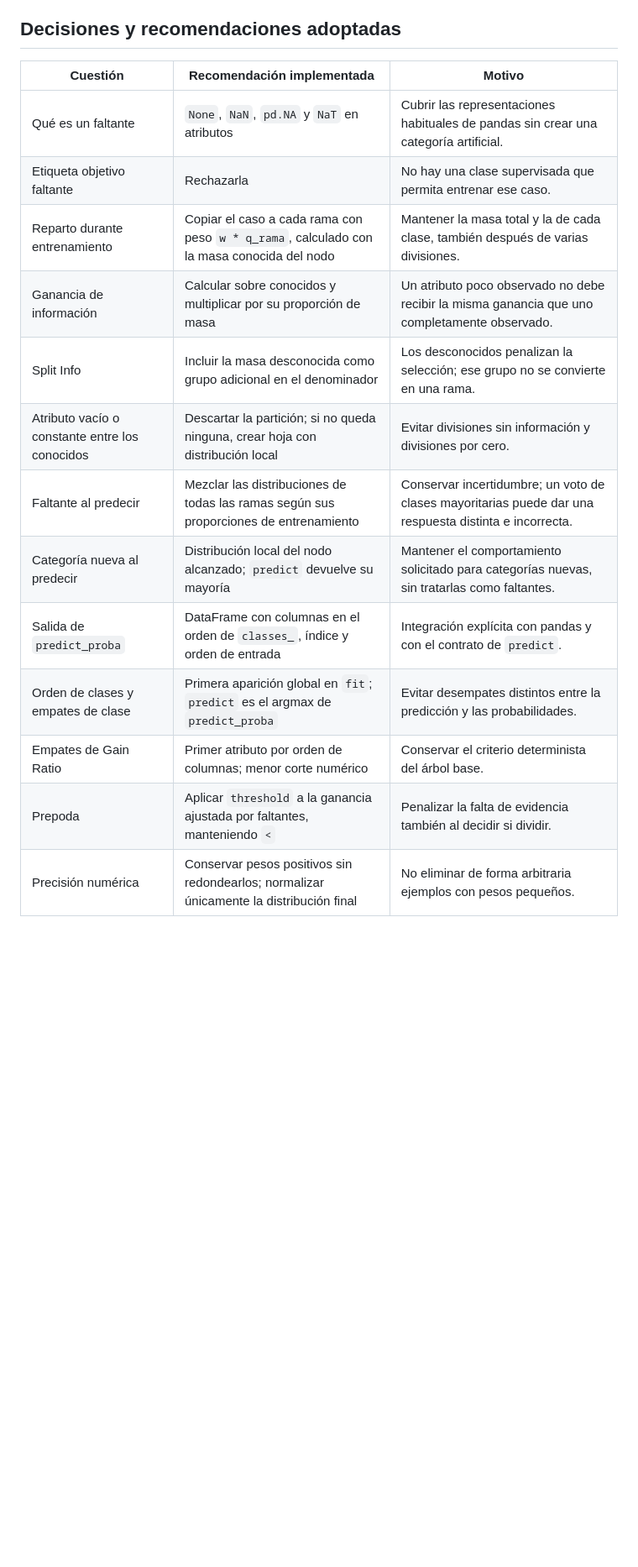
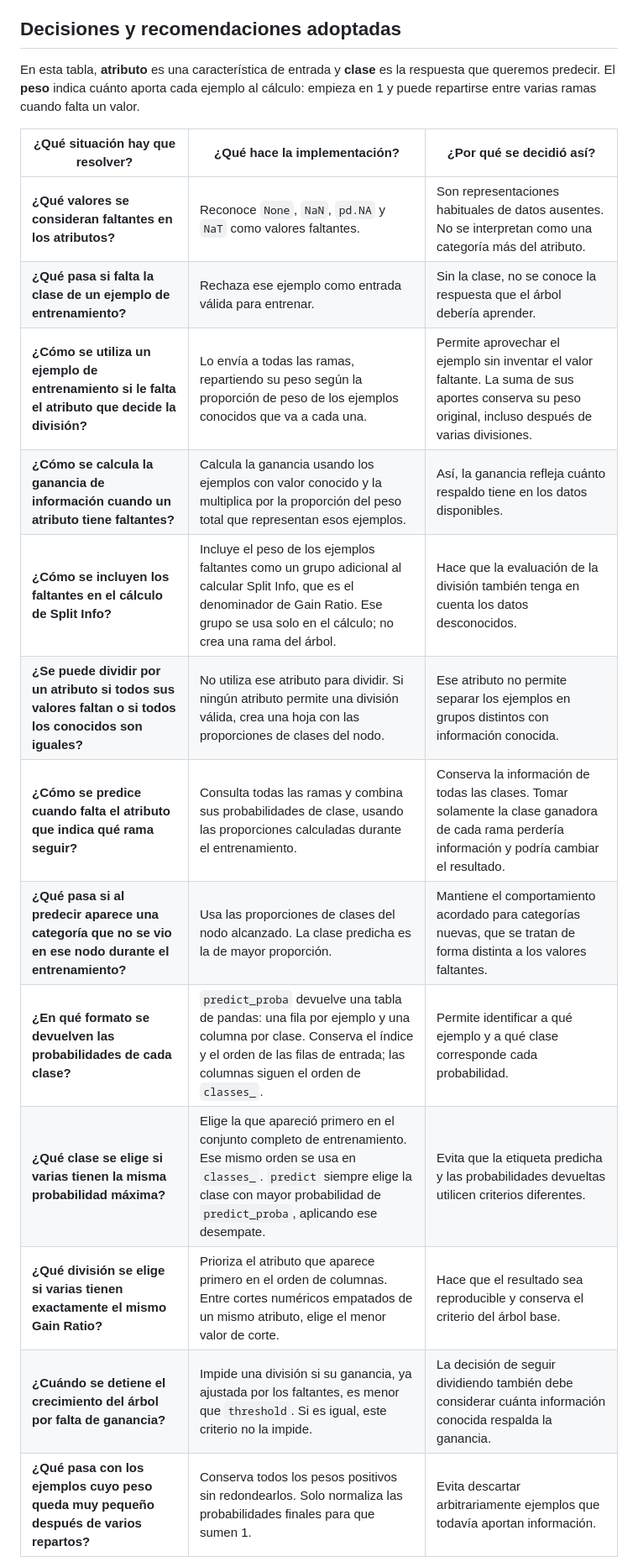
Before and after one commit to marianoInsa/Decision-Tree-vs-Random-Forest, a Markdown page: docs/hu08_decisiones.md, the part around one of its changes. Shown at 84% size. GitHub-like rendering; blank space fills up the shorter version.

Commit message:
docs: aclarar la tabla de decisiones de HU-08

```diff
--- a/docs/hu08_decisiones.md
+++ b/docs/hu08_decisiones.md
@@ -6,19 +6,24 @@ imputa datos, no usa scikit-learn para aprender el árbol y no modifica Random F
 
 ## Decisiones y recomendaciones adoptadas
 
-| Cuestión | Recomendación implementada | Motivo |
+En esta tabla, **atributo** es una característica de entrada y **clase** es la
+respuesta que queremos predecir. El **peso** indica cuánto aporta cada ejemplo
+al cálculo: empieza en 1 y puede repartirse entre varias ramas cuando falta un
+valor.
+
+| ¿Qué situación hay que resolver? | ¿Qué hace la implementación? | ¿Por qué se decidió así? |
 | --- | --- | --- |
-| Qué es un faltante | `None`, `NaN`, `pd.NA` y `NaT` en atributos | Cubrir las representaciones habituales de pandas sin crear una categoría artificial. |
-| Etiqueta objetivo faltante | Rechazarla | No hay una clase supervisada que permita entrenar ese caso. |
-| Reparto durante entrenamiento | Copiar el caso a cada rama con peso `w * q_rama`, calculado con la masa conocida del nodo | Mantener la masa total y la de cada clase, también después de varias divisiones. |
-| Ganancia de información | Calcular sobre conocidos y multiplicar por su proporción de masa | Un atributo poco observado no debe recibir la misma ganancia que uno completamente observado. |
-| Split Info | Incluir la masa desconocida como grupo adicional en el denominador | Los desconocidos penalizan la selección; ese grupo no se convierte en una rama. |
-| Atributo vacío o constante entre los conocidos | Descartar la partición; si no queda ninguna, crear hoja con distribución local | Evitar divisiones sin información y divisiones por cero. |
-| Faltante al predecir | Mezclar las distribuciones de todas las ramas según sus proporciones de entrenamiento | Conservar incertidumbre; un voto de clases mayoritarias puede dar una respuesta distinta e incorrecta. |
-| Categoría nueva al predecir | Distribución local del nodo alcanzado; `predict` devuelve su mayoría | Mantener el comportamiento solicitado para categorías nuevas, sin tratarlas como faltantes. |
-| Salida de `predict_proba` | DataFrame con columnas en el orden de `classes_`, índice y orden de entrada | Integración explícita con pandas y con el contrato de `predict`. |
-| Orden de clases y empates de clase | Primera aparición global en `fit`; `predict` es el argmax de `predict_proba` | Evitar desempates distintos entre la predicción y las probabilidades. |
-| Empates de Gain Ratio | Primer atributo por orden de columnas; menor corte numérico | Conservar el criterio determinista del árbol base. |
-| Prepoda | Aplicar `threshold` a la ganancia ajustada por faltantes, manteniendo `<` | Penalizar la falta de evidencia también al decidir si dividir. |
-| Precisión numérica | Conservar pesos positivos sin redondearlos; normalizar únicamente la distribución final | No eliminar de forma arbitraria ejemplos con pesos pequeños. |
+| **¿Qué valores se consideran faltantes en los atributos?** | Reconoce `None`, `NaN`, `pd.NA` y `NaT` como valores faltantes. | Son representaciones habituales de datos ausentes. No se interpretan como una categoría más del atributo. |
+| **¿Qué pasa si falta la clase de un ejemplo de entrenamiento?** | Rechaza ese ejemplo como entrada válida para entrenar. | Sin la clase, no se conoce la respuesta que el árbol debería aprender. |
+| **¿Cómo se utiliza un ejemplo de entrenamiento si le falta el atributo que decide la división?** | Lo envía a todas las ramas, repartiendo su peso según la proporción de peso de los ejemplos conocidos que va a cada una. | Permite aprovechar el ejemplo sin inventar el valor faltante. La suma de sus aportes conserva su peso original, incluso después de varias divisiones. |
+| **¿Cómo se calcula la ganancia de información cuando un atributo tiene faltantes?** | Calcula la ganancia usando los ejemplos con valor conocido y la multiplica por la proporción del peso total que representan esos ejemplos. | Así, la ganancia refleja cuánto respaldo tiene en los datos disponibles. |
+| **¿Cómo se incluyen los faltantes en el cálculo de Split Info?** | Incluye el peso de los ejemplos faltantes como un grupo adicional al calcular Split Info, que es el denominador de Gain Ratio. Ese grupo se usa solo en el cálculo; no crea una rama del árbol. | Hace que la evaluación de la división también tenga en cuenta los datos desconocidos. |
+| **¿Se puede dividir por un atributo si todos sus valores faltan o si todos los conocidos son iguales?** | No utiliza ese atributo para dividir. Si ningún atributo permite una división válida, crea una hoja con las proporciones de clases del nodo. | Ese atributo no permite separar los ejemplos en grupos distintos con información conocida. |
+| **¿Cómo se predice cuando falta el atributo que indica qué rama seguir?** | Consulta todas las ramas y combina sus probabilidades de clase, usando las proporciones calculadas durante el entrenamiento. | Conserva la información de todas las clases. Tomar solamente la clase ganadora de cada rama perdería información y podría cambiar el resultado. |
+| **¿Qué pasa si al predecir aparece una categoría que no se vio en ese nodo durante el entrenamiento?** | Usa las proporciones de clases del nodo alcanzado. La clase predicha es la de mayor proporción. | Mantiene el comportamiento acordado para categorías nuevas, que se tratan de forma distinta a los valores faltantes. |
+| **¿En qué formato se devuelven las probabilidades de cada clase?** | `predict_proba` devuelve una tabla de pandas: una fila por ejemplo y una columna por clase. Conserva el índice y el orden de las filas de entrada; las columnas siguen el orden de `classes_`. | Permite identificar a qué ejemplo y a qué clase corresponde cada probabilidad. |
+| **¿Qué clase se elige si varias tienen la misma probabilidad máxima?** | Elige la que apareció primero en el conjunto completo de entrenamiento. Ese mismo orden se usa en `classes_`. `predict` siempre elige la clase con mayor probabilidad de `predict_proba`, aplicando ese desempate. | Evita que la etiqueta predicha y las probabilidades devueltas utilicen criterios diferentes. |
+| **¿Qué división se elige si varias tienen exactamente el mismo Gain Ratio?** | Prioriza el atributo que aparece primero en el orden de columnas. Entre cortes numéricos empatados de un mismo atributo, elige el menor valor de corte. | Hace que el resultado sea reproducible y conserva el criterio del árbol base. |
+| **¿Cuándo se detiene el crecimiento del árbol por falta de ganancia?** | Impide una división si su ganancia, ya ajustada por los faltantes, es menor que `threshold`. Si es igual, este criterio no la impide. | La decisión de seguir dividiendo también debe considerar cuánta información conocida respalda la ganancia. |
+| **¿Qué pasa con los ejemplos cuyo peso queda muy pequeño después de varios repartos?** | Conserva todos los pesos positivos sin redondearlos. Solo normaliza las probabilidades finales para que sumen 1. | Evita descartar arbitrariamente ejemplos que todavía aportan información. |
 
```
Also changed, not shown: other parts of docs/hu08_decisiones.md (+3 -3 lines).
